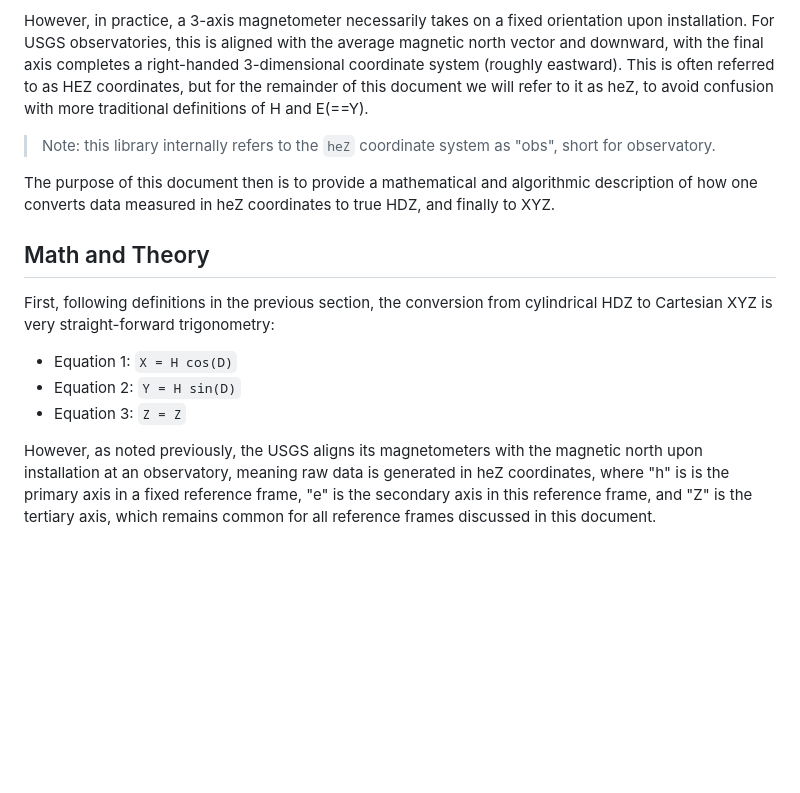
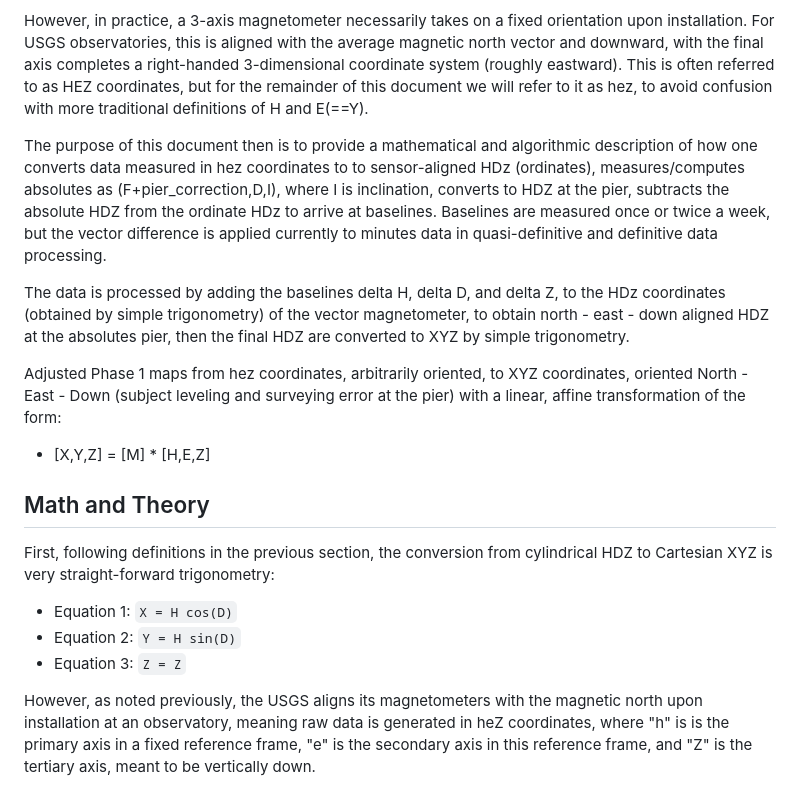
Before and after one commit to usgs/geomag-algorithms, a Markdown page: docs/algorithms/Adjusted.md, the part around the change printed below. Drawn GitHub-style; blank space fills up the shorter version.

```diff
--- a/docs/algorithms/Adjusted.md
+++ b/docs/algorithms/Adjusted.md
@@ -51,16 +54,19 @@ magnetometer necessarily takes on a fixed orientation upon installation. For
 USGS observatories, this is aligned with the average magnetic north vector and
 downward, with the final axis completes a right-handed 3-dimensional coordinate
 system (roughly eastward). This is often referred to as HEZ coordinates, but
-for the remainder of this document we will refer to it as heZ, to avoid
+for the remainder of this document we will refer to it as hez, to avoid
 confusion with more traditional definitions of H and E(==Y).
 
-> Note: this library internally refers to the `heZ` coordinate system as "obs",
-> short for observatory.
 
 The purpose of this document then is to provide a mathematical and algorithmic
-description of how one converts data measured in heZ coordinates to true HDZ,
-and finally to XYZ.
+description of how one converts data measured in hez coordinates to to sensor-aligned HDz (ordinates), measures/computes absolutes as (F+pier_correction,D,I), where I is inclination, converts to HDZ at the pier, subtracts the absolute HDZ from the ordinate HDz to arrive at baselines.  Baselines are measured once or twice a week, but the vector difference is applied currently to minutes data in quasi-definitive and definitive data processing.
 
+The data is processed by
+adding the baselines delta H, delta D, and delta Z, to the HDz coordinates (obtained by simple trigonometry) of the vector magnetometer, to obtain north - east - down aligned HDZ at the absolutes pier, then the final HDZ are converted to XYZ by simple trigonometry.
+
+Adjusted Phase 1 maps from hez coordinates, arbitrarily oriented, to  XYZ coordinates, oriented North - East - Down (subject leveling and surveying error at the pier) with a linear, affine transformation of the form:
+
+- [X,Y,Z] = [M] * [H,E,Z]
 
 ## Math and Theory
 
@@ -75,8 +81,7 @@ However, as noted previously, the USGS aligns its magnetometers with the
 magnetic north upon installation at an observatory, meaning raw data is
 generated in heZ coordinates, where "h" is is the primary axis in a fixed
 reference frame, "e" is the secondary axis in this reference frame, and "Z" is
-the tertiary axis, which remains common for all reference frames discussed in
-this document.
+the tertiary axis, meant to be vertically down.
 
 ![Magnetic Field Vectors in three coordinate systems](../images/figure.png)
 
```
Also changed, not shown: other parts of docs/algorithms/Adjusted.md (+5 -2 lines), docs/algorithms/senspier.png (added).
